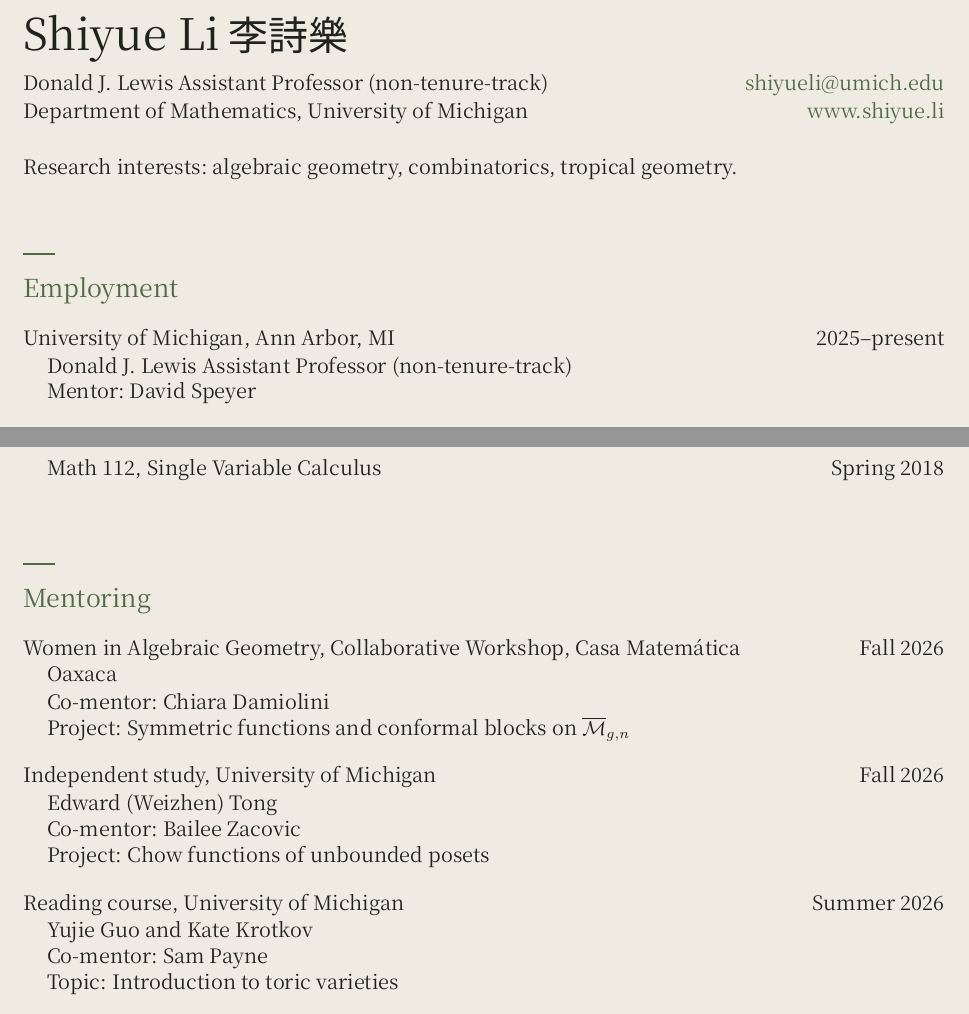
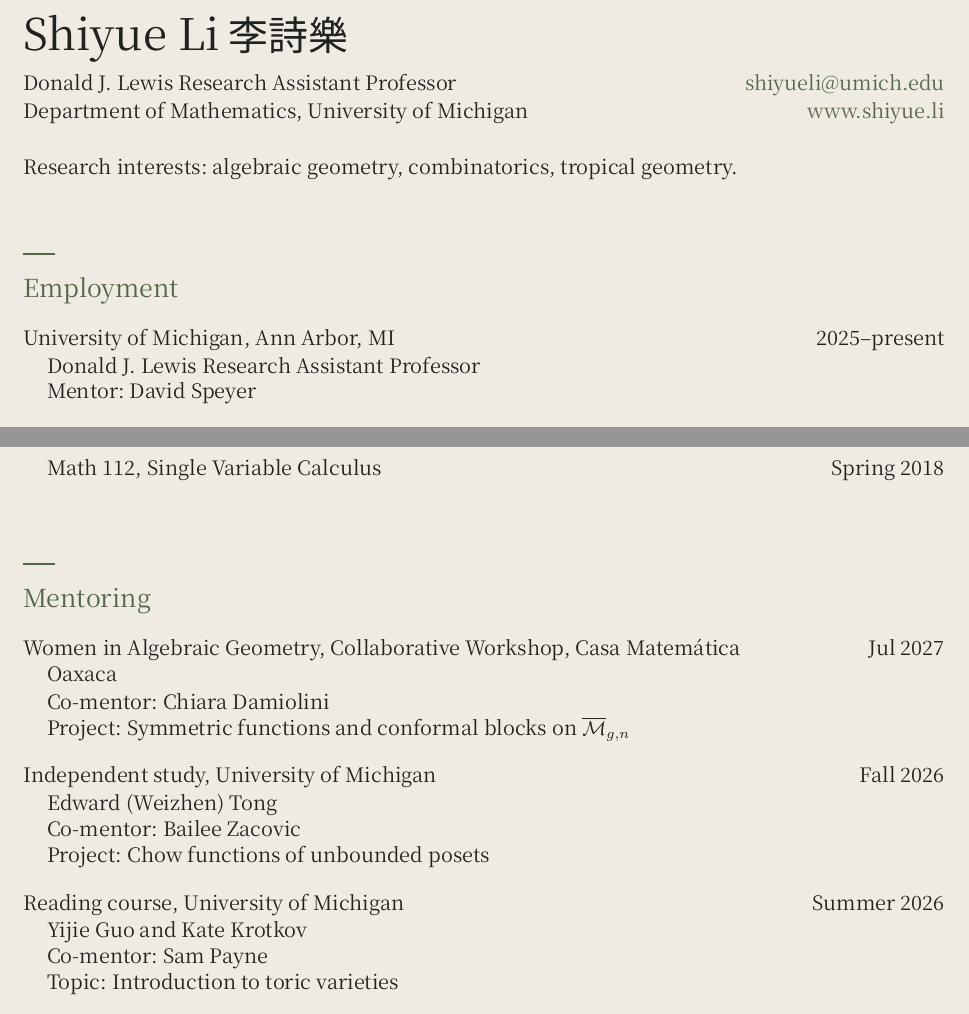
Before and after one commit to shiyue-li/shiyue-li.github.io, a LaTeX CV (cv/cv.tex, which reads cv/sections/employment.tex, cv/sections/mentoring.tex): two parts of pages 1 and 4 of 5, joined at a grey line, cut so that both start at the same text. Compiled offline with XeLaTeX; a missing font is replaced by an installed copy or a similar font.

Commit message:
Correct the title, two dates, and a mentee's name
- Title: Donald J. Lewis Research Assistant Professor, on the website and
  the CV.
- Brown Algebra Seminar: November 2020.
- Women in Algebraic Geometry workshop (mentoring): July 2027, matching
  the talk.
- Yijie Guo, not Yujie.

Co-Authored-By: Claude Opus 5.5 <noreply@anthropic.com>

```diff
--- a/cv/cv.tex
+++ b/cv/cv.tex
@@ -21,7 +21,7 @@
 \begin{document}
 
 \cvheader{Shiyue Li}{李詩樂}
-  {Donald J. Lewis Assistant Professor (non-tenure-track)\\
+  {Donald J. Lewis Research Assistant Professor\\
    Department of Mathematics, University of Michigan}
   {\color{moss}\href{mailto:shiyueli@umich.edu}{shiyueli@umich.edu}\\
    \href{https://www.shiyue.li}{www.shiyue.li}}
--- a/cv/sections/employment.tex
+++ b/cv/sections/employment.tex
@@ -1,7 +1,7 @@
 \cvsection{Employment}
 
 \cventry{2025\textendash present}{University of Michigan, Ann Arbor, MI}
-  {Donald J. Lewis Assistant Professor (non-tenure-track)\\
+  {Donald J. Lewis Research Assistant Professor\\
    Mentor: David Speyer}
 
 \cventry{2024\textendash 2025}{Institute for Advanced Study, Princeton, NJ}
--- a/cv/sections/mentoring.tex
+++ b/cv/sections/mentoring.tex
@@ -1,6 +1,6 @@
 \cvsection{Mentoring}
 
-\cventry{Fall 2026}{Women in Algebraic Geometry, Collaborative Workshop, Casa Matemática Oaxaca}
+\cventry{Jul 2027}{Women in Algebraic Geometry, Collaborative Workshop, Casa Matemática Oaxaca}
   {Co-mentor: Chiara Damiolini\\
    Project: Symmetric functions and conformal blocks on $\overline{\mathcal{M}}_{g,n}$}
 
@@ -10,7 +10,7 @@
    Project: Chow functions of unbounded posets}
 
 \cventry{Summer 2026}{Reading course, University of Michigan}
-  {Yujie Guo and Kate Krotkov\\
+  {Yijie Guo and Kate Krotkov\\
    Co-mentor: Sam Payne\\
    Topic: Introduction to toric varieties}
 
```
Also changed, not shown: config.toml (+2 -2 lines), data/talks.yaml (+1 -1 lines).
